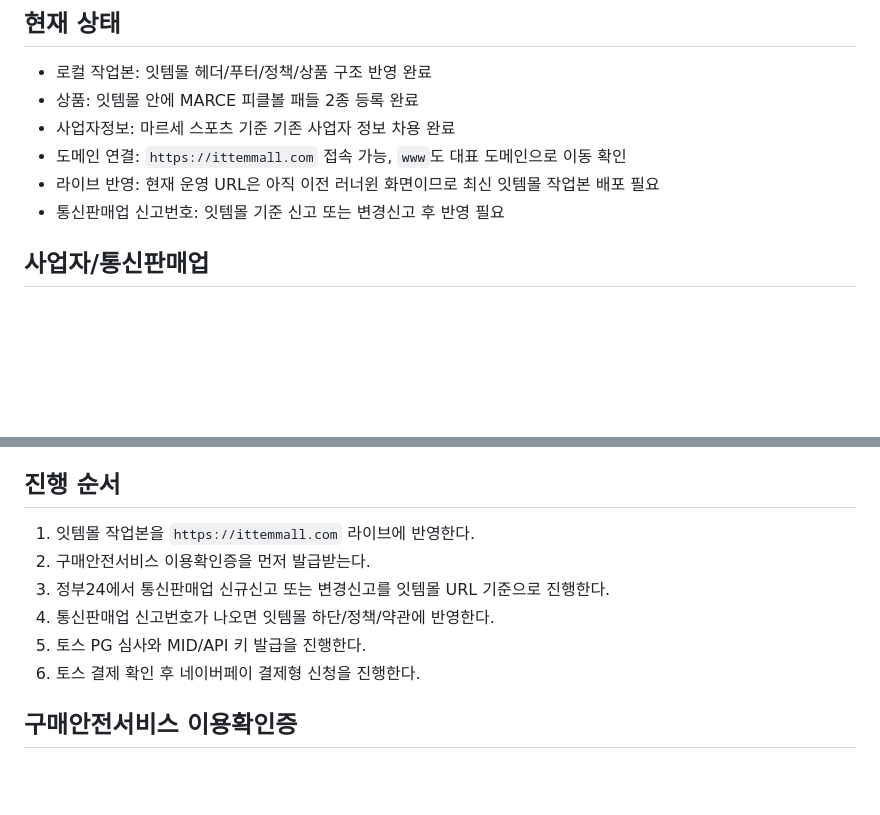
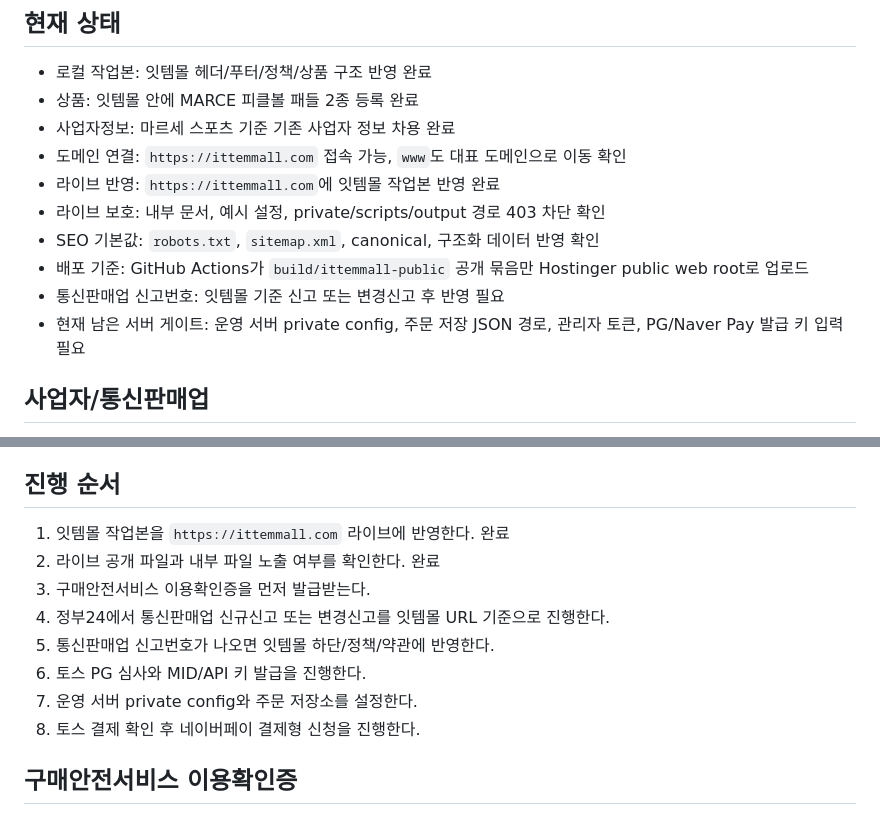
Before and after one commit to iambuildingowner/ittemmall, a Markdown page: ITTEMMALL_LAUNCH_OWNER_CHECKLIST.md, 2 parts joined by grey strips. Rendered like a GitHub page; blank space fills up the shorter version.

Commit message:
Update Ittemmall owner gate checklist

```diff
--- a/ITTEMMALL_LAUNCH_OWNER_CHECKLIST.md
+++ b/ITTEMMALL_LAUNCH_OWNER_CHECKLIST.md
@@ -8,8 +8,12 @@
 - 상품: 잇템몰 안에 MARCE 피클볼 패들 2종 등록 완료
 - 사업자정보: 마르세 스포츠 기준 기존 사업자 정보 차용 완료
 - 도메인 연결: `https://ittemmall.com` 접속 가능, `www`도 대표 도메인으로 이동 확인
-- 라이브 반영: 현재 운영 URL은 아직 이전 러너윈 화면이므로 최신 잇템몰 작업본 배포 필요
+- 라이브 반영: `https://ittemmall.com`에 잇템몰 작업본 반영 완료
+- 라이브 보호: 내부 문서, 예시 설정, private/scripts/output 경로 403 차단 확인
+- SEO 기본값: `robots.txt`, `sitemap.xml`, canonical, 구조화 데이터 반영 확인
+- 배포 기준: GitHub Actions가 `build/ittemmall-public` 공개 묶음만 Hostinger public web root로 업로드
 - 통신판매업 신고번호: 잇템몰 기준 신고 또는 변경신고 후 반영 필요
+- 현재 남은 서버 게이트: 운영 서버 private config, 주문 저장 JSON 경로, 관리자 토큰, PG/Naver Pay 발급 키 입력 필요
 
 ## 사업자/통신판매업
 
@@ -26,12 +30,14 @@
 
 ## 진행 순서
 
-1. 잇템몰 작업본을 `https://ittemmall.com` 라이브에 반영한다.
-2. 구매안전서비스 이용확인증을 먼저 발급받는다.
-3. 정부24에서 통신판매업 신규신고 또는 변경신고를 잇템몰 URL 기준으로 진행한다.
-4. 통신판매업 신고번호가 나오면 잇템몰 하단/정책/약관에 반영한다.
-5. 토스 PG 심사와 MID/API 키 발급을 진행한다.
-6. 토스 결제 확인 후 네이버페이 결제형 신청을 진행한다.
+1. 잇템몰 작업본을 `https://ittemmall.com` 라이브에 반영한다. 완료
+2. 라이브 공개 파일과 내부 파일 노출 여부를 확인한다. 완료
+3. 구매안전서비스 이용확인증을 먼저 발급받는다.
+4. 정부24에서 통신판매업 신규신고 또는 변경신고를 잇템몰 URL 기준으로 진행한다.
+5. 통신판매업 신고번호가 나오면 잇템몰 하단/정책/약관에 반영한다.
+6. 토스 PG 심사와 MID/API 키 발급을 진행한다.
+7. 운영 서버 private config와 주문 저장소를 설정한다.
+8. 토스 결제 확인 후 네이버페이 결제형 신청을 진행한다.
 
 ## 구매안전서비스 이용확인증
 
```
Also changed, not shown: other parts of ITTEMMALL_LAUNCH_OWNER_CHECKLIST.md (+50 -5 lines).
